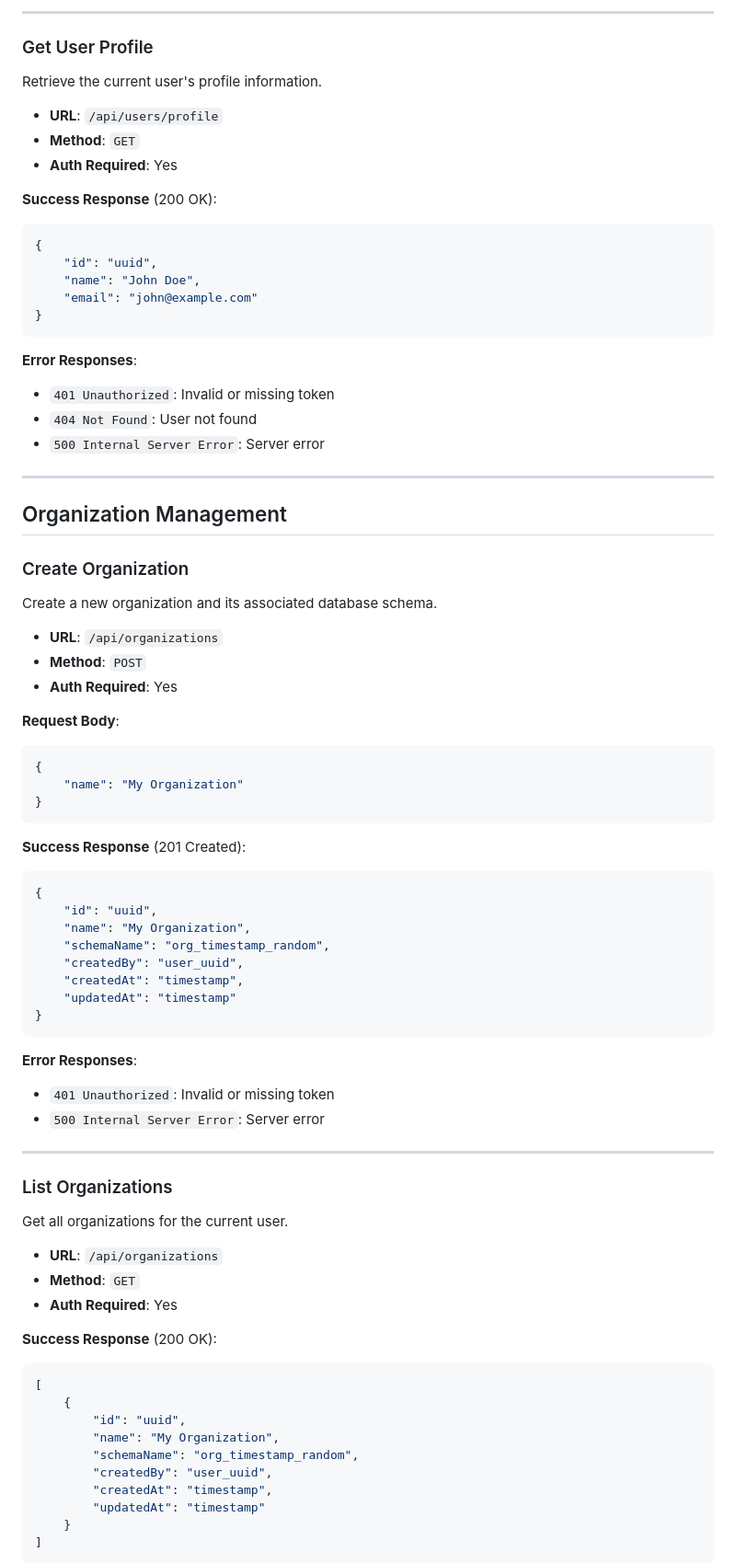
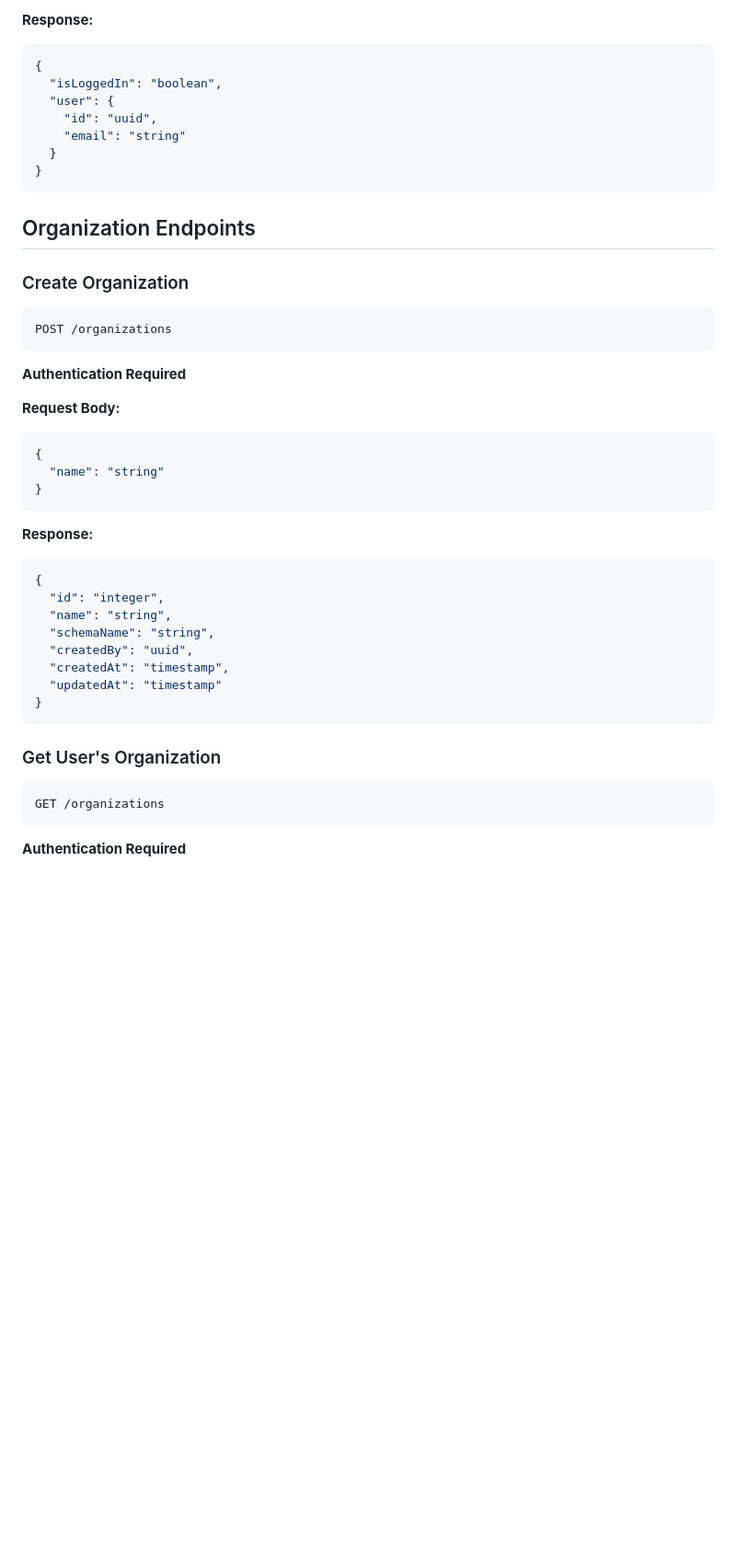
Before and after one commit to MonicaCatherine/saas-template-express-postgres, a Markdown page: API_DOCUMENTATION.md, the part around one of its changes. Shown at 92% size. GitHub-like rendering; blank space fills up the shorter version.

````diff
--- a/API_DOCUMENTATION.md
+++ b/API_DOCUMENTATION.md
@@ -81,81 +68,45 @@ Authenticate a user and receive a JWT token.
 
----
-
-### Get User Profile
-Retrieve the current user's profile information.
-
-- **URL**: `/api/users/profile`
-- **Method**: `GET`
-- **Auth Required**: Yes
-
-**Success Response** (200 OK):
+**Response:**
 ```json
 {
+  "isLoggedIn": "boolean",
+  "user": {
     "id": "uuid",
-    "name": "John Doe",
-    "email": "john@example.com"
+    "email": "string"
+  }
 }
 ```
 
-**Error Responses**:
-- `401 Unauthorized`: Invalid or missing token
-- `404 Not Found`: User not found
-- `500 Internal Server Error`: Server error
-
----
-
-## Organization Management
+## Organization Endpoints
 
 ### Create Organization
-Create a new organization and its associated database schema.
+```http
+POST /organizations
+```
+**Authentication Required**
 
-- **URL**: `/api/organizations`
-- **Method**: `POST`
-- **Auth Required**: Yes
-
-**Request Body**:
+**Request Body:**
 ```json
 {
-    "name": "My Organization"
+  "name": "string"
 }
 ```
 
-**Success Response** (201 Created):
+**Response:**
 ```json
 {
-    "id": "uuid",
-    "name": "My Organization",
-    "schemaName": "org_timestamp_random",
-    "createdBy": "user_uuid",
-    "createdAt": "timestamp",
-    "updatedAt": "timestamp"
+  "id": "integer",
+  "name": "string",
+  "schemaName": "string",
+  "createdBy": "uuid",
+  "createdAt": "timestamp",
+  "updatedAt": "timestamp"
 }
 ```
 
-**Error Responses**:
-- `401 Unauthorized`: Invalid or missing token
-- `500 Internal Server Error`: Server error
+### Get User's Organization
+```http
+GET /organizations
+```
+**Authentication Required**
 
----
-
-### List Organizations
-Get all organizations for the current user.
-
-- **URL**: `/api/organizations`
-- **Method**: `GET`
-- **Auth Required**: Yes
-
-**Success Response** (200 OK):
-```json
-[
-    {
-        "id": "uuid",
-        "name": "My Organization",
-        "schemaName": "org_timestamp_random",
-        "createdBy": "user_uuid",
-        "createdAt": "timestamp",
-        "updatedAt": "timestamp"
-    }
-]
-```
-
````
Also changed, not shown: other parts of API_DOCUMENTATION.md (+128 -141 lines).
